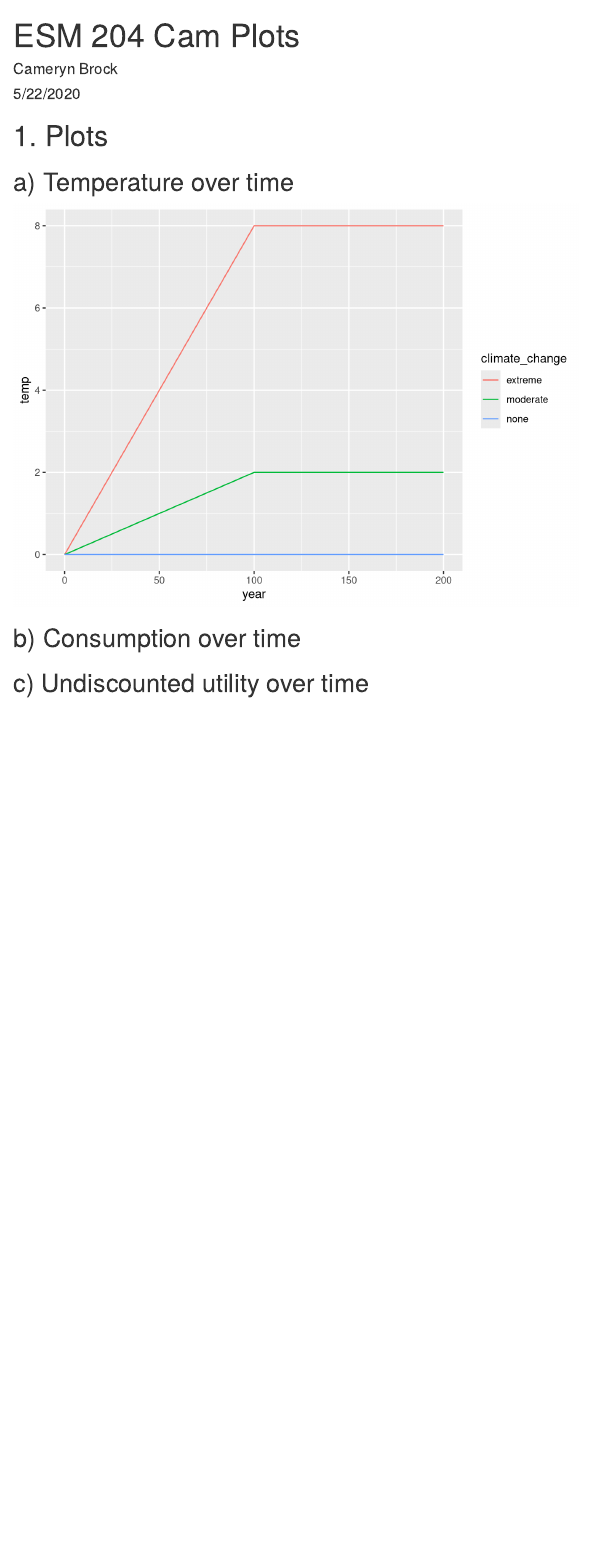
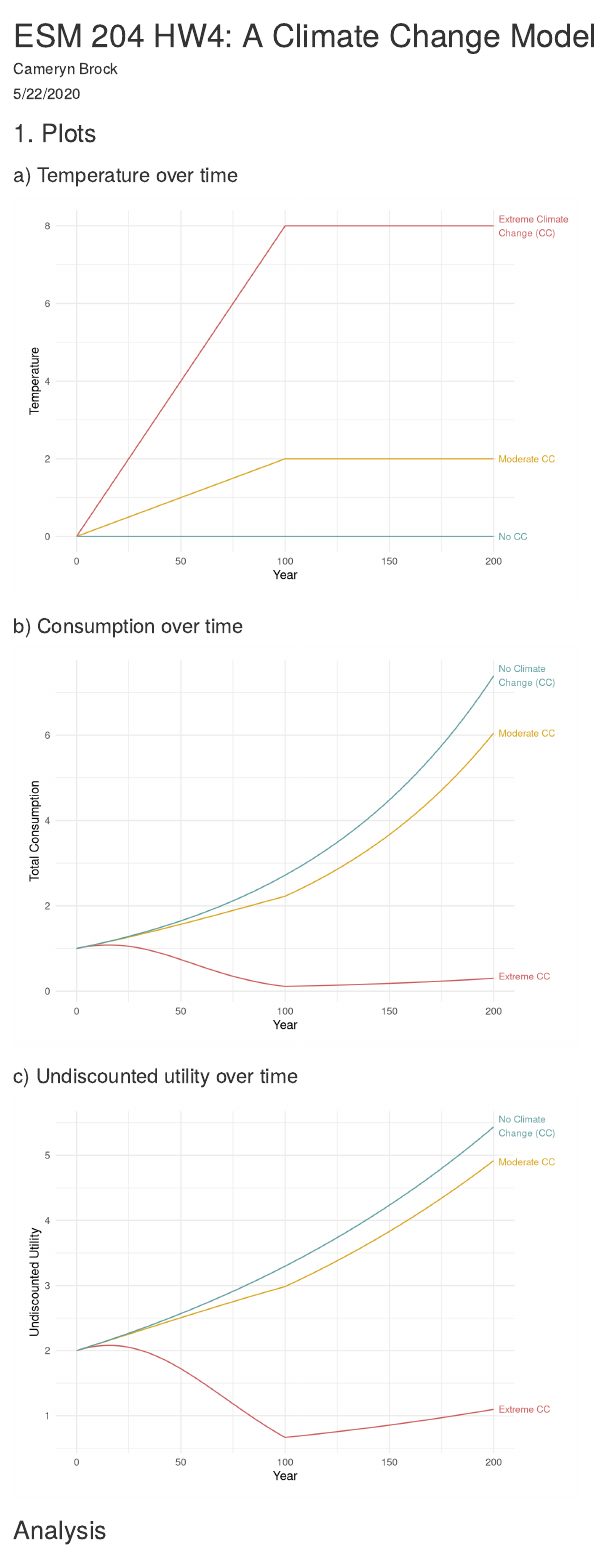
Before and after one commit to allisonhacker/ESM204_HW4, an R Markdown document (ESM204_HW4_Cam.Rmd): the page in a window 1100 px wide, from its top. Rendered offline with R 4.5, knitr and Pandoc, with nearby package versions.

Commit message:
Finished plots

````diff
--- a/ESM204_HW4_Cam.Rmd
+++ b/ESM204_HW4_Cam.Rmd
@@ -1,5 +1,5 @@
 ---
-title: "ESM 204 Cam Plots"
+title: "ESM 204 HW4: A Climate Change Model"
 author: "Cameryn Brock"
 date: "5/22/2020"
 output: html_document
@@ -15,3 +15,4 @@ knitr::opts_chunk$set(echo = FALSE,
 library(tidyverse)
 ```
 
+```{r}
@@ -18,2 +42,5 @@ library(tidyverse)
+## 1. Plots
+
+### a) Temperature over time
 
 ```{r}
@@ -31 +46,0 @@ temp_fun = function(t, T){
-```{r}
@@ -40 +46,0 @@ econ_fun <- function(t, temp, B){
-```{r}
@@ -50 +46,0 @@ consum_fun <- function(econ, g, t){
-```{r}
@@ -59 +46,0 @@ utility_fun <- function(C, n){
-```{r}
@@ -68 +46,0 @@ disc_fun <- function(y, n, g){
-```{r}
@@ -77,9 +47,5 @@ B = 0.05
-# 1. Plots
-## a) Temperature over time
-```{r}
 years <- data.frame(
-  year = seq(from = 0, to = 200, by = 1)
-)
+  year = seq(from = 0, to = 200, by = 1))
 
 temp_time <- years %>%
   mutate(none = temp_fun(t = year, T = 0),
@@ -92,12 +58,86 @@ temp_time <- years %>%
 ggplot(temp_time, aes(x = year,
                       y = temp,
                       color = climate_change)) +
-  geom_line()
+  geom_line(show.legend = FALSE) +
+  scale_color_manual(values = c("indianred", "goldenrod", "cadetblue")) +
+  theme_minimal() +
+  theme(plot.margin = unit(c(1, 4, 1, 1), "lines")) +
+  coord_cartesian(clip = "off") +
+  geom_label(x = 201, y = 8, size = 3, hjust = 0, label.size = 0,
+           label = "Extreme Climate \nChange (CC)",
+           color = "indianred") +
+  geom_label(x = 201, y = 2, size = 3, hjust = 0, label.size = 0,
+           label = "Moderate CC",
+           color = "goldenrod") +
+  geom_label(x = 201, y = 0, size = 3, hjust = 0, label.size = 0,
+           label = "No CC",
+           color = "cadetblue") +
+  labs(x = "Year",
+       y = "Temperature",
+       color = "Climate Change \nScenario")
 
 ```
 
+### b) Consumption over time
 
-## b) Consumption over time
+```{r}
+econ_time <- temp_time %>%
+  mutate(econ = econ_fun(temp = temp))
 
+consum_time <- econ_time %>%
+  mutate(consum = consum_fun(t = year, econ = econ))
 
-## c) Undiscounted utility over time
+ggplot(consum_time, aes(x = year,
+                      y = consum,
+                      color = climate_change)) +
+  geom_line(show.legend = FALSE) +
+  scale_color_manual(values = c("indianred", "goldenrod", "cadetblue")) +
+  theme_minimal() +
+  theme(plot.margin = unit(c(1, 4, 1, 1), "lines")) +
+  coord_cartesian(clip = "off") +
+  geom_label(x = 201, y = 0.35, size = 3, hjust = 0, label.size = 0,
+           label = "Extreme CC",
+           color = "indianred") +
+  geom_label(x = 201, y = 6.05, size = 3, hjust = 0, label.size = 0,
+           label = "Moderate CC",
+           color = "goldenrod") +
+  geom_label(x = 201, y = 7.4, size = 3, hjust = 0, label.size = 0,
+           label = "No Climate \nChange (CC)",
+           color = "cadetblue") +
+  labs(x = "Year",
+       y = "Total Consumption",
+       color = "Climate Change \nScenario")
+
+```
+
+### c) Undiscounted utility over time
+
+```{r}
+
+utility_time <- consum_time %>%
+  mutate(utility = utility_fun(C = consum))
+
+ggplot(utility_time, aes(x = year,
+                      y = utility,
+                      color = climate_change)) +
+  geom_line(show.legend = FALSE) +
+  scale_color_manual(values = c("indianred", "goldenrod", "cadetblue")) +
+  theme_minimal() +
+  theme(plot.margin = unit(c(1, 4, 1, 1), "lines")) +
+  coord_cartesian(clip = "off") +
+  geom_label(x = 201, y = 1.1, size = 3, hjust = 0, label.size = 0,
+           label = "Extreme CC",
+           color = "indianred") +
+  geom_label(x = 201, y = 4.9, size = 3, hjust = 0, label.size = 0,
+           label = "Moderate CC",
+           color = "goldenrod") +
+  geom_label(x = 201, y = 5.45, size = 3, hjust = 0, label.size = 0,
+           label = "No Climate \nChange (CC)",
+           color = "cadetblue") +
+  labs(x = "Year",
+       y = "Undiscounted Utility",
+       color = "Climate Change \nScenario")
+
+```
+
+## Analysis
````
Also changed, not shown: ESM204_HW4_Cam.html (added), ESM204_HW4_Cam.Rmd (75 more changed lines).
